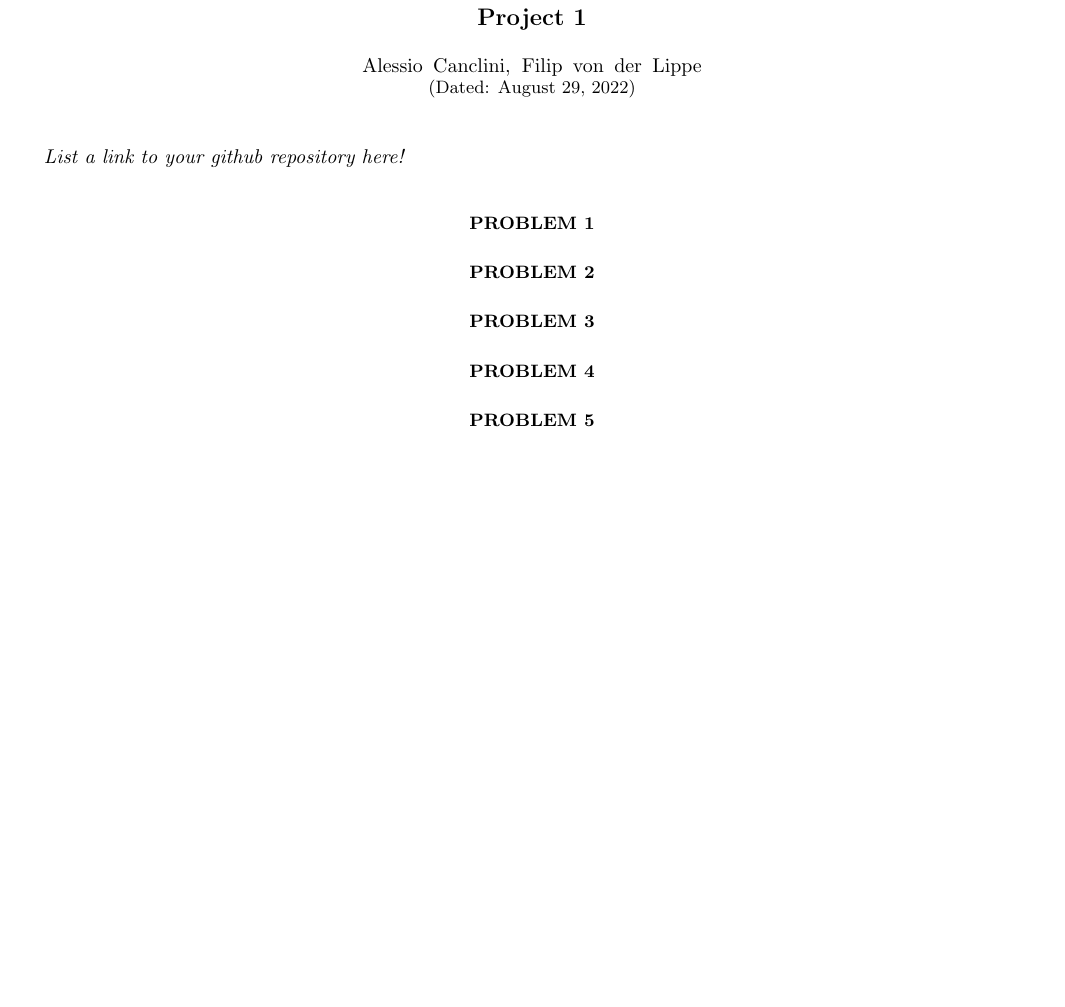
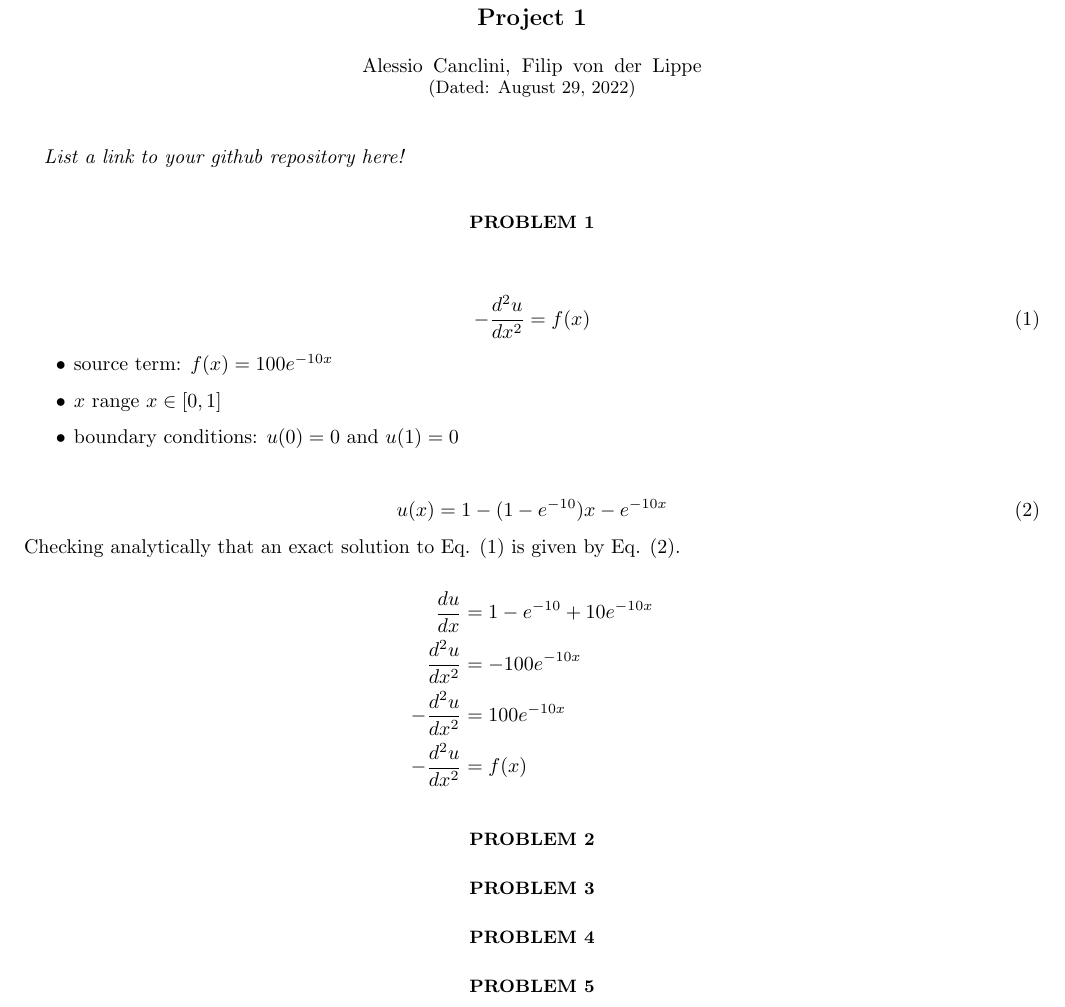
Before and after one commit to Fslippe/FYS4150, a LaTeX paper (project1/latex/project1.tex): part of page 1 of 2, cut so that both start at the same text, the shorter picture padded with empty space. Compiled offline with pdfLaTeX; a LaTeX package or settings file that is missing is left out.

Commit message:
problem 1 tex

```diff
--- a/project1/latex/project1.tex
+++ b/project1/latex/project1.tex
@@ -85,6 +85,27 @@
 \textit{List a link to your github repository here!}
 
 \section*{Problem 1}
+\begin{align}
+  - \frac{d^2u}{dx^2} = f(x)
+\end{align}
+
+\begin{itemize}
+  \item source term: $f(x) = 100e^{-10x}$
+  \item $x$ range $x \in [0,1]$
+  \item boundary conditions: $u(0) = 0$ and $u(1) = 0$
+\end{itemize}
+
+\begin{align}
+  u(x) = 1 - (1 - e^{-10})x- e^{-10x}
+\end{align}
+Checking analytically that an exact solution to Eq. (1) is given by Eq. (2).
+
+\begin{align*}
+  \frac{du}{dx} & = 1 - e^{-10} + 10e^{-10x} \\
+  \frac{d^2u}{dx^2} & = -100e^{-10x} \\
+  -\frac{d^2u}{dx^2} & = 100e^{-10x} \\
+  -\frac{d^2u}{dx^2} & = f(x)
+\end{align*}
 
 \section*{Problem 2}
 
```
Also changed, not shown: project1/latex/project1.pdf, 6 other files.
